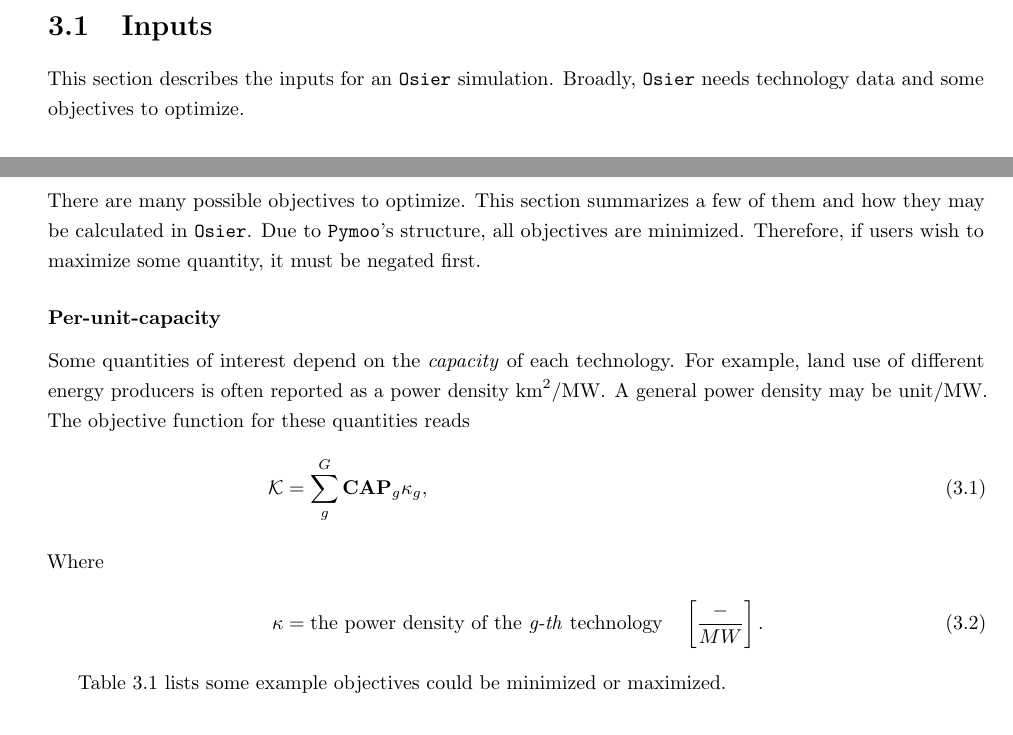
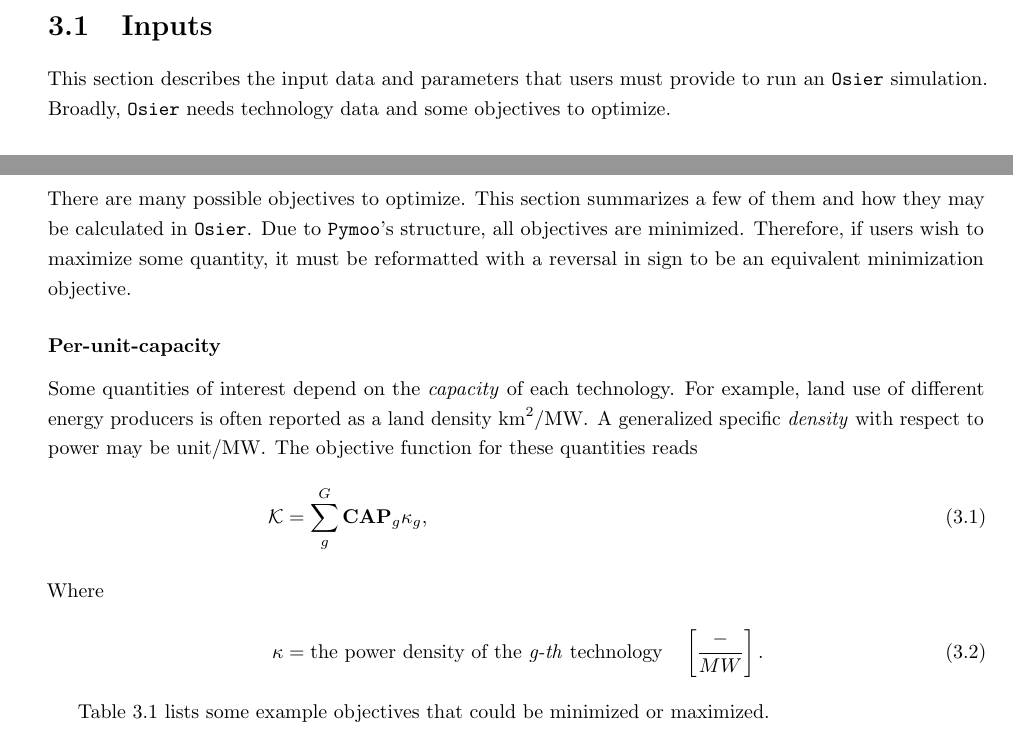
Before and after one commit to arfc/2025-dotson-dissertation, a LaTeX thesis (docs/2025-dotson-thesis.tex, which reads docs/3-osier/31-inputs.tex): two parts of page 9 of 26, joined at a grey line, cut so that both start at the same text. Compiled offline with pdfLaTeX.

Commit message:
first few corrections

```diff
--- a/docs/3-osier/31-inputs.tex
+++ b/docs/3-osier/31-inputs.tex
@@ -8,7 +8,7 @@
 
 % This section connects to the normative and descriptive portions of modeling.
 
-This section describes the inputs for an \ac{osier} simulation. Broadly, \ac{osier} needs
+This section describes the input data and parameters that users must provide to run an \ac{osier} simulation. Broadly, \ac{osier} needs
 technology data and some objectives to optimize.
 
 \subsection{Technology Data}
@@ -43,21 +43,21 @@ shows how users can create a simple technology object.
 There are many possible objectives to optimize. This section summarizes a few of
 them and how they may be calculated in \ac{osier}. Due to \ac{pymoo}'s
 structure, all objectives are minimized. Therefore, if users wish to maximize
-some quantity, it must be negated first.
+some quantity, it must be reformatted with a reversal in sign to be an equivalent minimization objective.
 
 \subsubsection{Per-unit-capacity}
 
 Some quantities of interest depend on the \textit{capacity} of each technology.
-For example, land use of different energy producers is often reported as a power
-density $\text{km}^2/\text{MW}$. A general power density may be $\text{unit}/\text{MW}
-$. The objective function for these quantities reads
+For example, land use of different energy producers is often reported as a land
+density $\text{km}^2/\text{MW}$. A generalized specific \textit{density} with respect to power
+may be $\text{unit}/\text{MW}$. The objective function for these quantities reads
 \begin{align}
     \mathcal{K} &= \sum_g^G \textbf{CAP}_g \kappa_g ,
     \intertext{Where}
     \kappa &= \text{the power density of the \textit{g-th} technology} \quad \left[\frac{-}{MW}\right].
 \end{align}
 
-Table \ref{tab:objectives-per-capacity} lists some example objectives could be
+Table \ref{tab:objectives-per-capacity} lists some example objectives that could be
 minimized or maximized.
 
 \begin{table}[h]
```
Also changed, not shown: docs/00-outline.tex (+10 -4 lines), docs/3-osier/30-intro.tex (+2 -2 lines), docs/3-osier/31-inputs.tex (15 more changed lines).
